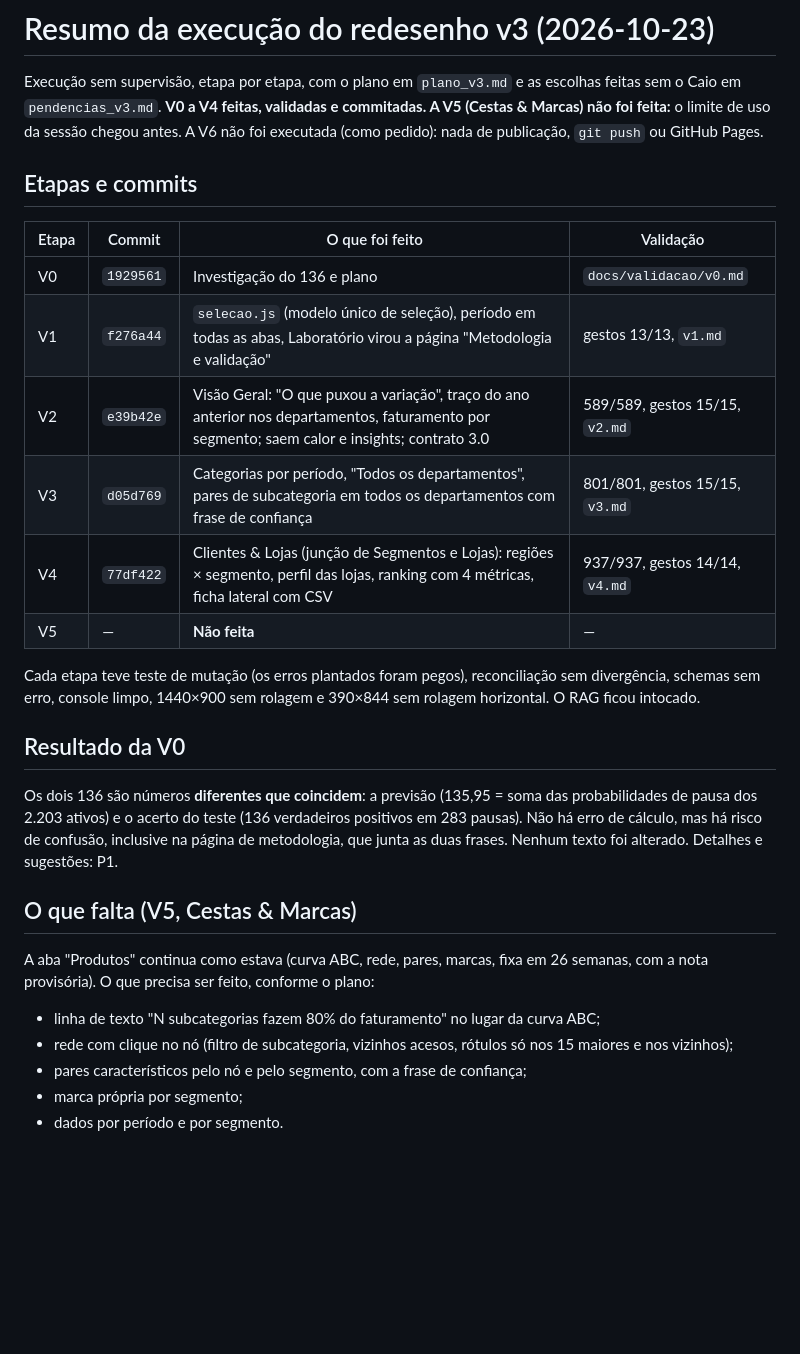
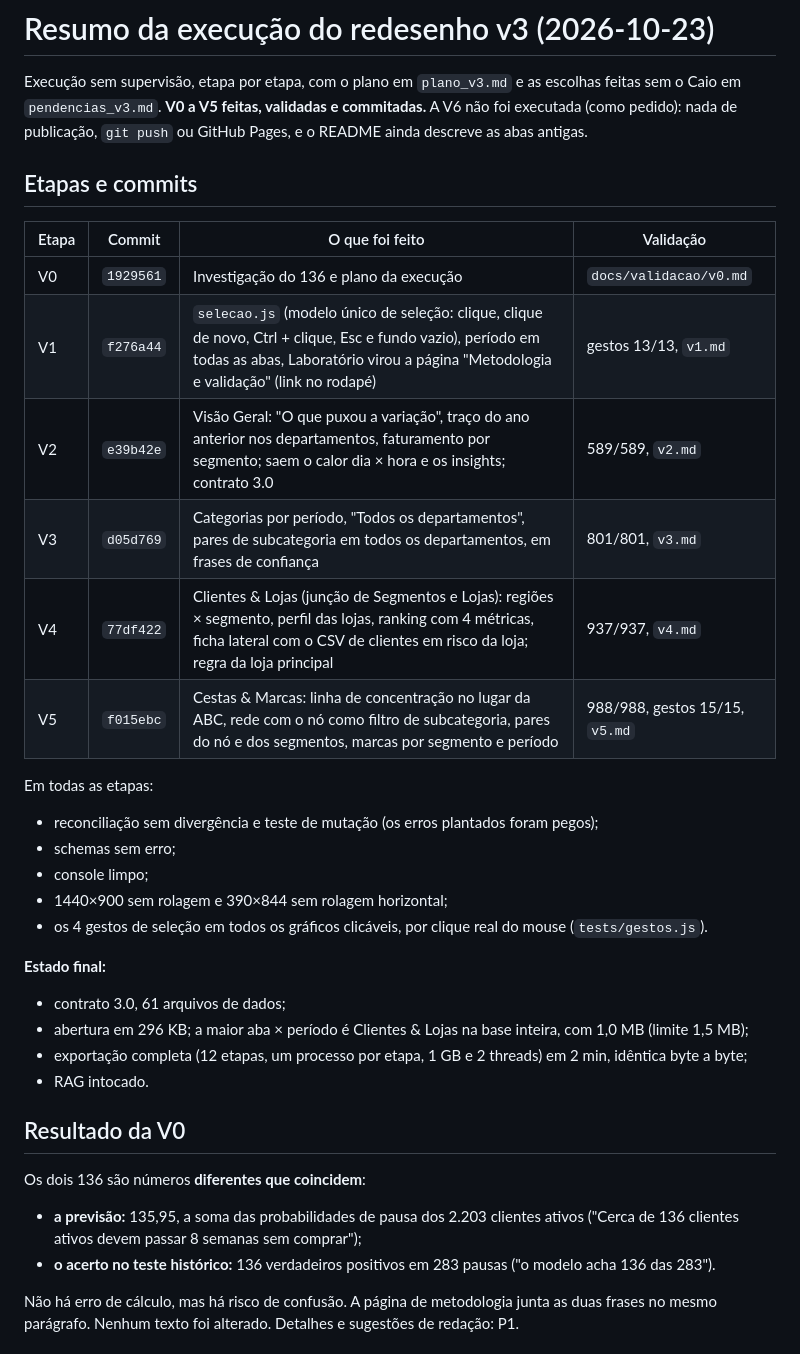
Before and after one commit to caiosantosho2-dotcom/retail-bi-dashboard, a Markdown page: docs/mudancas/resumo_v3.md, the part around one of its changes. Rendered like a GitHub page; blank space fills up the shorter version.

Commit message:
docs: redesenho v3, resumo final da execucao (V0 a V5)
Co-Authored-By: Claude Opus 5.5 <noreply@anthropic.com>

```diff
--- a/docs/mudancas/resumo_v3.md
+++ b/docs/mudancas/resumo_v3.md
@@ -1,33 +1,36 @@
 # Resumo da execução do redesenho v3 (2026-10-23)
 
 Execução sem supervisão, etapa por etapa, com o plano em `plano_v3.md` e as escolhas feitas sem o Caio em
-`pendencias_v3.md`. **V0 a V4 feitas, validadas e commitadas. A V5 (Cestas & Marcas) não foi feita:** o limite de uso da
-sessão chegou antes. A V6 não foi executada (como pedido): nada de publicação, `git push` ou GitHub Pages.
+`pendencias_v3.md`. **V0 a V5 feitas, validadas e commitadas.** A V6 não foi executada (como pedido): nada de publicação,
+`git push` ou GitHub Pages, e o README ainda descreve as abas antigas.
 
 ## Etapas e commits
 | Etapa | Commit | O que foi feito | Validação |
 |---|---|---|---|
-| V0 | `1929561` | Investigação do 136 e plano | `docs/validacao/v0.md` |
-| V1 | `f276a44` | `selecao.js` (modelo único de seleção), período em todas as abas, Laboratório virou a página "Metodologia e validação" | gestos 13/13, `v1.md` |
-| V2 | `e39b42e` | Visão Geral: "O que puxou a variação", traço do ano anterior nos departamentos, faturamento por segmento; saem calor e insights; contrato 3.0 | 589/589, gestos 15/15, `v2.md` |
-| V3 | `d05d769` | Categorias por período, "Todos os departamentos", pares de subcategoria em todos os departamentos com frase de confiança | 801/801, gestos 15/15, `v3.md` |
-| V4 | `77df422` | Clientes & Lojas (junção de Segmentos e Lojas): regiões × segmento, perfil das lojas, ranking com 4 métricas, ficha lateral com CSV | 937/937, gestos 14/14, `v4.md` |
-| V5 | — | **Não feita** | — |
+| V0 | `1929561` | Investigação do 136 e plano da execução | `docs/validacao/v0.md` |
+| V1 | `f276a44` | `selecao.js` (modelo único de seleção: clique, clique de novo, Ctrl + clique, Esc e fundo vazio), período em todas as abas, Laboratório virou a página "Metodologia e validação" (link no rodapé) | gestos 13/13, `v1.md` |
+| V2 | `e39b42e` | Visão Geral: "O que puxou a variação", traço do ano anterior nos departamentos, faturamento por segmento; saem o calor dia × hora e os insights; contrato 3.0 | 589/589, `v2.md` |
+| V3 | `d05d769` | Categorias por período, "Todos os departamentos", pares de subcategoria em todos os departamentos, em frases de confiança | 801/801, `v3.md` |
+| V4 | `77df422` | Clientes & Lojas (junção de Segmentos e Lojas): regiões × segmento, perfil das lojas, ranking com 4 métricas, ficha lateral com o CSV de clientes em risco da loja; regra da loja principal | 937/937, `v4.md` |
+| V5 | `f015ebc` | Cestas & Marcas: linha de concentração no lugar da ABC, rede com o nó como filtro de subcategoria, pares do nó e dos segmentos, marcas por segmento e período | 988/988, gestos 15/15, `v5.md` |
 
-Cada etapa teve teste de mutação (os erros plantados foram pegos), reconciliação sem divergência, schemas sem erro,
-console limpo, 1440×900 sem rolagem e 390×844 sem rolagem horizontal. O RAG ficou intocado.
+Em todas as etapas:
+- reconciliação sem divergência e teste de mutação (os erros plantados foram pegos);
+- schemas sem erro;
+- console limpo;
+- 1440×900 sem rolagem e 390×844 sem rolagem horizontal;
+- os 4 gestos de seleção em todos os gráficos clicáveis, por clique real do mouse (`tests/gestos.js`).
+
+**Estado final:**
+- contrato 3.0, 61 arquivos de dados;
+- abertura em 296 KB; a maior aba × período é Clientes & Lojas na base inteira, com 1,0 MB (limite 1,5 MB);
+- exportação completa (12 etapas, um processo por etapa, 1 GB e 2 threads) em 2 min, idêntica byte a byte;
+- RAG intocado.
 
 ## Resultado da V0
-Os dois 136 são números **diferentes que coincidem**: a previsão (135,95 = soma das probabilidades de pausa dos 2.203
-ativos) e o acerto do teste (136 verdadeiros positivos em 283 pausas). Não há erro de cálculo, mas há risco de confusão,
-inclusive na página de metodologia, que junta as duas frases. Nenhum texto foi alterado. Detalhes e sugestões: P1.
+Os dois 136 são números **diferentes que coincidem**:
+- **a previsão:** 135,95, a soma das probabilidades de pausa dos 2.203 clientes ativos ("Cerca de 136 clientes ativos devem passar 8 semanas sem comprar");
+- **o acerto no teste histórico:** 136 verdadeiros positivos em 283 pausas ("o modelo acha 136 das 283").
 
-## O que falta (V5, Cestas & Marcas)
-A aba "Produtos" continua como estava (curva ABC, rede, pares, marcas, fixa em 26 semanas, com a nota provisória). O que
-precisa ser feito, conforme o plano:
-- linha de texto "N subcategorias fazem 80% do faturamento" no lugar da curva ABC;
-- rede com clique no nó (filtro de subcategoria, vizinhos acesos, rótulos só nos 15 maiores e nos vizinhos);
-- pares característicos pelo nó e pelo segmento, com a frase de confiança;
-- marca própria por segmento;
-- dados por período e por segmento.
+Não há erro de cálculo, mas há risco de confusão. A página de metodologia junta as duas frases no mesmo parágrafo. Nenhum texto foi alterado. Detalhes e sugestões de redação: P1.
 
```
Also changed, not shown: other parts of docs/mudancas/resumo_v3.md (+26 -12 lines).
